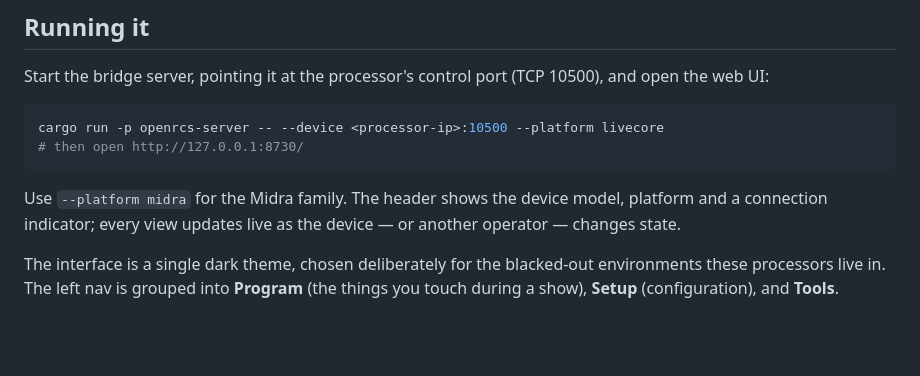
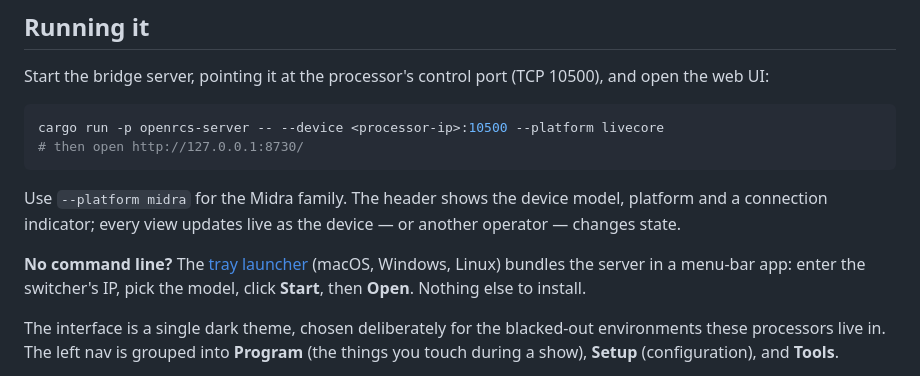
Before and after one commit to stoatworks-labs/openrcs, a Markdown page: docs/USER-GUIDE.md, the part around the change. Drawn GitHub-style; blank space fills up the shorter version.

```diff
--- a/docs/USER-GUIDE.md
+++ b/docs/USER-GUIDE.md
@@ -18,6 +18,10 @@ cargo run -p openrcs-server -- --device <processor-ip>:10500 --platform livecore
 Use `--platform midra` for the Midra family. The header shows the device model,
 platform and a connection indicator; every view updates live as the device — or
 another operator — changes state.
+
+**No command line?** The [tray launcher](https://github.com/stoatworks-labs/openrcs/releases/tag/launcher-v0.1.0)
+(macOS, Windows, Linux) bundles the server in a menu-bar app: enter the switcher's
+IP, pick the model, click **Start**, then **Open**. Nothing else to install.
 
 The interface is a single dark theme, chosen deliberately for the blacked-out
 environments these processors live in. The left nav is grouped into **Program**
```
Also changed, not shown: README.md (+9 -2 lines).
